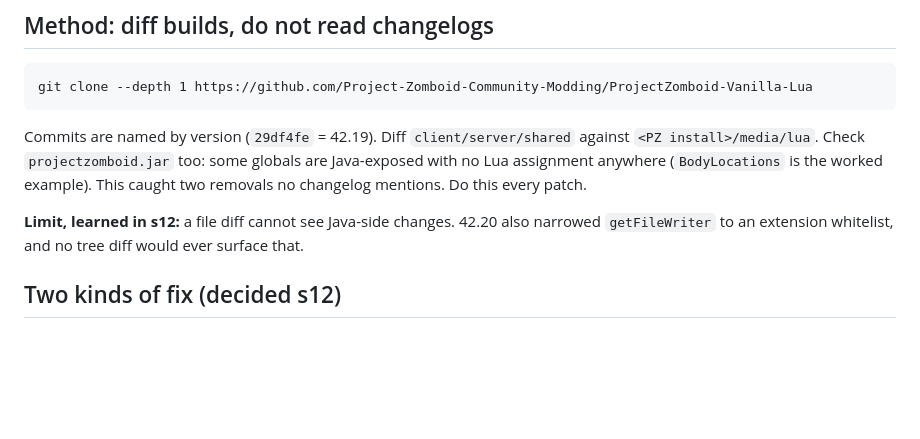
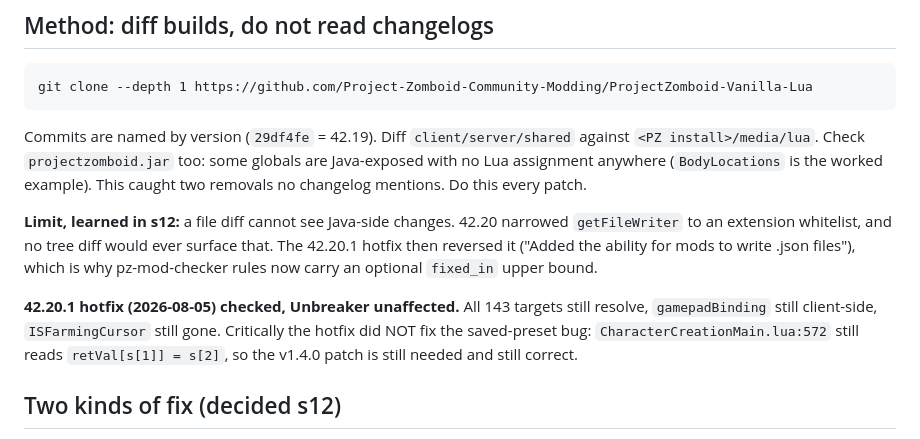
Before and after one commit to robotsmeller/unbreaker, a Markdown page: .claude/context.md, the part around one of its changes. Drawn GitHub-style; blank space fills up the shorter version.

Commit message:
Verify 42.20.1 hotfix: Unbreaker unaffected, saved-preset bug still present

```diff
--- a/.claude/context.md
+++ b/.claude/context.md
@@ -38,8 +38,15 @@ Commits are named by version (`29df4fe` = 42.19). Diff `client/server/shared` ag
 Lua assignment anywhere (`BodyLocations` is the worked example). This caught two removals no
 changelog mentions. Do this every patch.
 
-**Limit, learned in s12:** a file diff cannot see Java-side changes. 42.20 also narrowed
-`getFileWriter` to an extension whitelist, and no tree diff would ever surface that.
+**Limit, learned in s12:** a file diff cannot see Java-side changes. 42.20 narrowed
+`getFileWriter` to an extension whitelist, and no tree diff would ever surface that. The 42.20.1
+hotfix then reversed it ("Added the ability for mods to write .json files"), which is why
+pz-mod-checker rules now carry an optional `fixed_in` upper bound.
+
+**42.20.1 hotfix (2026-08-05) checked, Unbreaker unaffected.** All 143 targets still resolve,
+`gamepadBinding` still client-side, `ISFarmingCursor` still gone. Critically the hotfix did NOT
+fix the saved-preset bug: `CharacterCreationMain.lua:572` still reads `retVal[s[1]] = s[2]`, so
+the v1.4.0 patch is still needed and still correct.
 
 ## Two kinds of fix (decided s12)
 
```
Also changed, not shown: other parts of .claude/context.md (+2 -2 lines).
